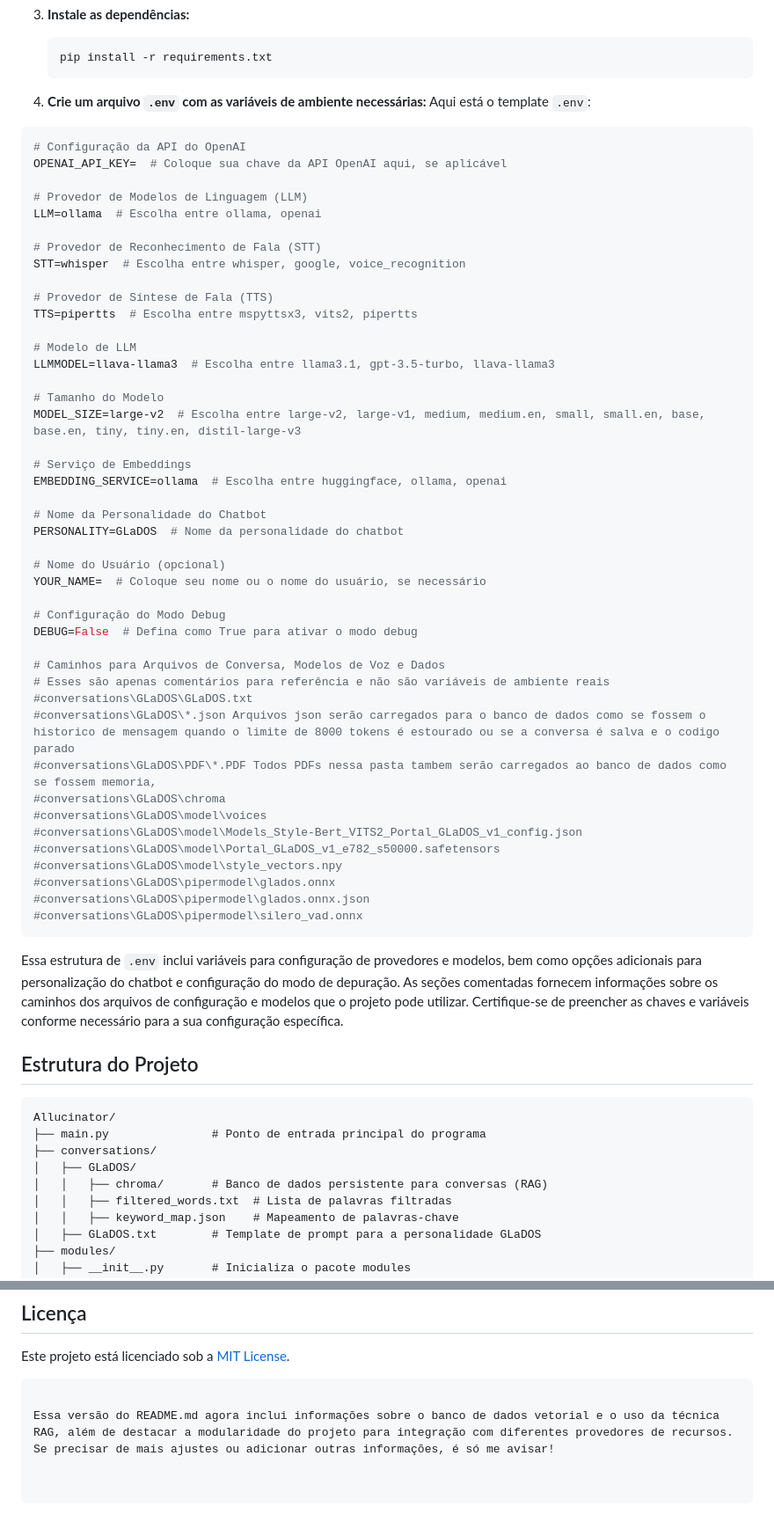
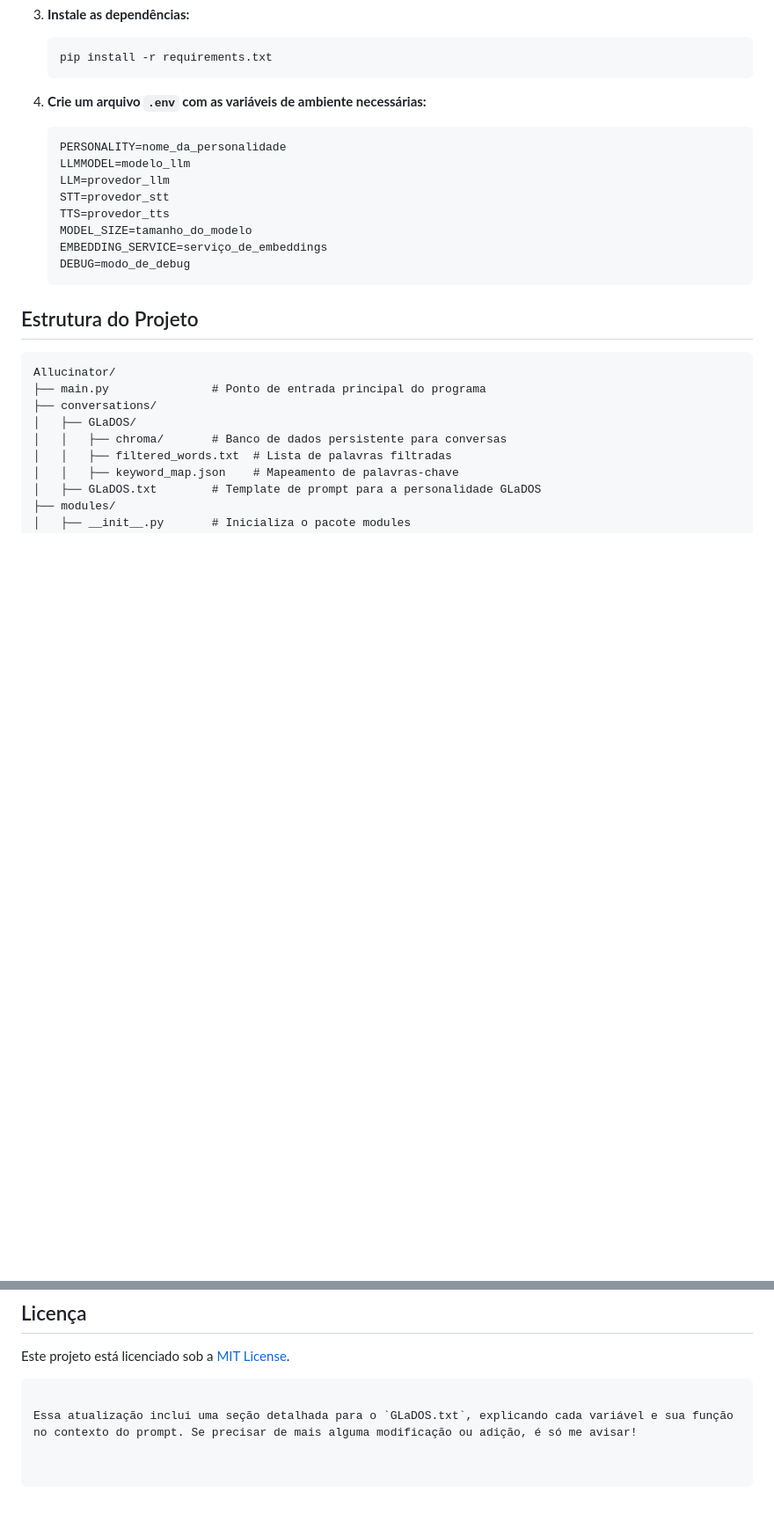
Before and after one commit to Lynkes/AIlucinator, a Markdown page: README.md, 2 parts joined by grey strips. Shown: that part at 88% size. GitHub-like rendering; blank space fills up the shorter version.

````diff
--- a/README.md
+++ b/README.md
@@ -53,55 +56,17 @@ O sistema é composto pelos seguintes componentes principais:
    ```
 
 4. **Crie um arquivo `.env` com as variáveis de ambiente necessárias:**
-Aqui está o template `.env`:
 
-```env
-# Configuração da API do OpenAI
-OPENAI_API_KEY=  # Coloque sua chave da API OpenAI aqui, se aplicável
-
-# Provedor de Modelos de Linguagem (LLM)
-LLM=ollama  # Escolha entre ollama, openai
-
-# Provedor de Reconhecimento de Fala (STT)
-STT=whisper  # Escolha entre whisper, google, voice_recognition
-
-# Provedor de Síntese de Fala (TTS)
-TTS=pipertts  # Escolha entre mspyttsx3, vits2, pipertts
-
-# Modelo de LLM
-LLMMODEL=llava-llama3  # Escolha entre llama3.1, gpt-3.5-turbo, llava-llama3
-
-# Tamanho do Modelo
-MODEL_SIZE=large-v2  # Escolha entre large-v2, large-v1, medium, medium.en, small, small.en, base, base.en, tiny, tiny.en, distil-large-v3
-
-# Serviço de Embeddings
-EMBEDDING_SERVICE=ollama  # Escolha entre huggingface, ollama, openai
-
-# Nome da Personalidade do Chatbot
-PERSONALITY=GLaDOS  # Nome da personalidade do chatbot
-
-# Nome do Usuário (opcional)
-YOUR_NAME=  # Coloque seu nome ou o nome do usuário, se necessário
-
-# Configuração do Modo Debug
-DEBUG=False  # Defina como True para ativar o modo debug
-
-# Caminhos para Arquivos de Conversa, Modelos de Voz e Dados
-# Esses são apenas comentários para referência e não são variáveis de ambiente reais
-#conversations\GLaDOS\GLaDOS.txt
-#conversations\GLaDOS\*.json Arquivos json serão carregados para o banco de dados como se fossem o historico de mensagem quando o limite de 8000 tokens é estourado ou se a conversa é salva e o codigo parado
-#conversations\GLaDOS\PDF\*.PDF Todos PDFs nessa pasta tambem serão carregados ao banco de dados como se fossem memoria,
-#conversations\GLaDOS\chroma
-#conversations\GLaDOS\model\voices
-#conversations\GLaDOS\model\Models_Style-Bert_VITS2_Portal_GLaDOS_v1_config.json
-#conversations\GLaDOS\model\Portal_GLaDOS_v1_e782_s50000.safetensors
-#conversations\GLaDOS\model\style_vectors.npy
-#conversations\GLaDOS\pipermodel\glados.onnx
-#conversations\GLaDOS\pipermodel\glados.onnx.json
-#conversations\GLaDOS\pipermodel\silero_vad.onnx
-```
-
-Essa estrutura de `.env` inclui variáveis para configuração de provedores e modelos, bem como opções adicionais para personalização do chatbot e configuração do modo de depuração. As seções comentadas fornecem informações sobre os caminhos dos arquivos de configuração e modelos que o projeto pode utilizar. Certifique-se de preencher as chaves e variáveis conforme necessário para a sua configuração específica.
+   ```env
+   PERSONALITY=nome_da_personalidade
+   LLMMODEL=modelo_llm
+   LLM=provedor_llm
+   STT=provedor_stt
+   TTS=provedor_tts
+   MODEL_SIZE=tamanho_do_modelo
+   EMBEDDING_SERVICE=serviço_de_embeddings
+   DEBUG=modo_de_debug
+   ```
 
 ## Estrutura do Projeto
 
@@ -110,7 +75,7 @@ Allucinator/
 ├── main.py               # Ponto de entrada principal do programa
 ├── conversations/
 │   ├── GLaDOS/
-│   │   ├── chroma/       # Banco de dados persistente para conversas (RAG)
+│   │   ├── chroma/       # Banco de dados persistente para conversas
 │   │   ├── filtered_words.txt  # Lista de palavras filtradas
 │   │   ├── keyword_map.json    # Mapeamento de palavras-chave
 │   ├── GLaDOS.txt        # Template de prompt para a personalidade GLaDOS
@@ -185,4 +169,4 @@ Contribuições são bem-vindas! Para colaborar, por favor, abra um issue ou env
 Este projeto está licenciado sob a [MIT License](LICENSE).
 ```
 
-Essa versão do README.md agora inclui informações sobre o banco de dados vetorial e o uso da técnica RAG, além de destacar a modularidade do projeto para integração com diferentes provedores de recursos. Se precisar de mais ajustes ou adicionar outras informações, é só me avisar!
+Essa atualização inclui uma seção detalhada para o `GLaDOS.txt`, explicando cada variável e sua função no contexto do prompt. Se precisar de mais alguma modificação ou adição, é só me avisar!
````
Also changed, not shown: other parts of README.md (+29 -7 lines).
